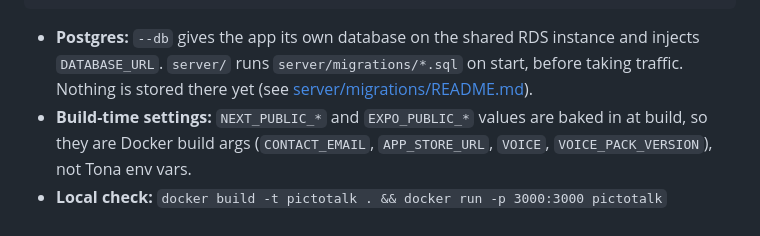
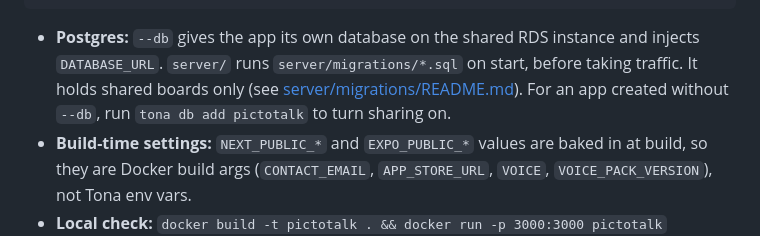
Before and after one commit to tonagalata/pecs, a Markdown page: README.md, the part around the change. Rendered like a GitHub page.

Commit message:
README: database now holds shared boards
Co-Authored-By: Claude Opus 5.5 <noreply@anthropic.com>
Claude-Session: https://claude.ai/code/session_01TgQhWyQE4VU8RsdP9UNEPj

```diff
--- a/README.md
+++ b/README.md
@@ -99,7 +99,8 @@ tona env set pictotalk CANONICAL_HOST=pictotalk.org # optional: redirect www etc
 
 - **Postgres:** `--db` gives the app its own database on the shared RDS instance and injects
   `DATABASE_URL`. `server/` runs `server/migrations/*.sql` on start, before taking traffic.
-  Nothing is stored there yet (see [server/migrations/README.md](server/migrations/README.md)).
+  It holds shared boards only (see [server/migrations/README.md](server/migrations/README.md)).
+  For an app created without `--db`, run `tona db add pictotalk` to turn sharing on.
 - **Build-time settings:** `NEXT_PUBLIC_*` and `EXPO_PUBLIC_*` values are baked in at build, so
   they are Docker build args (`CONTACT_EMAIL`, `APP_STORE_URL`, `VOICE`, `VOICE_PACK_VERSION`),
   not Tona env vars.
```
